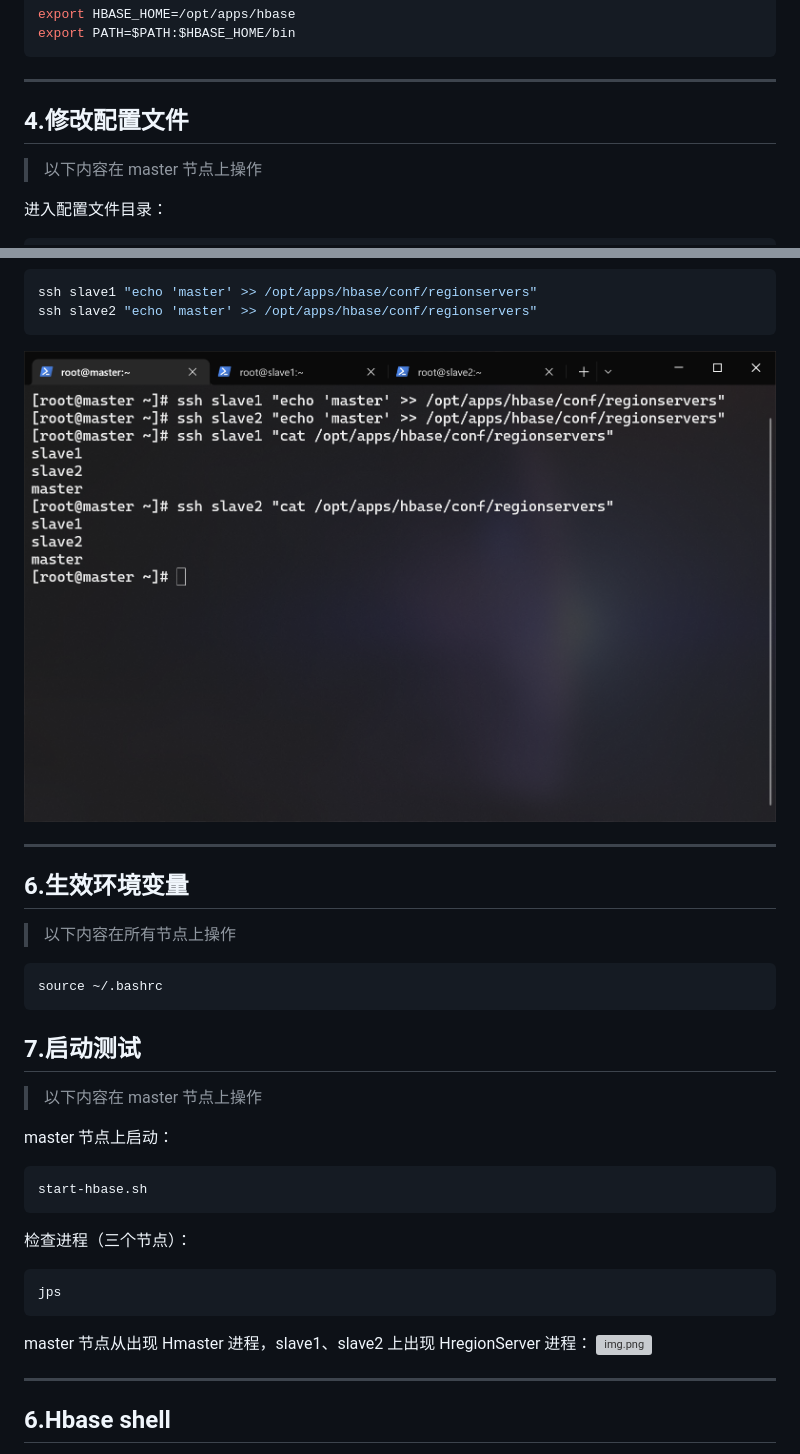
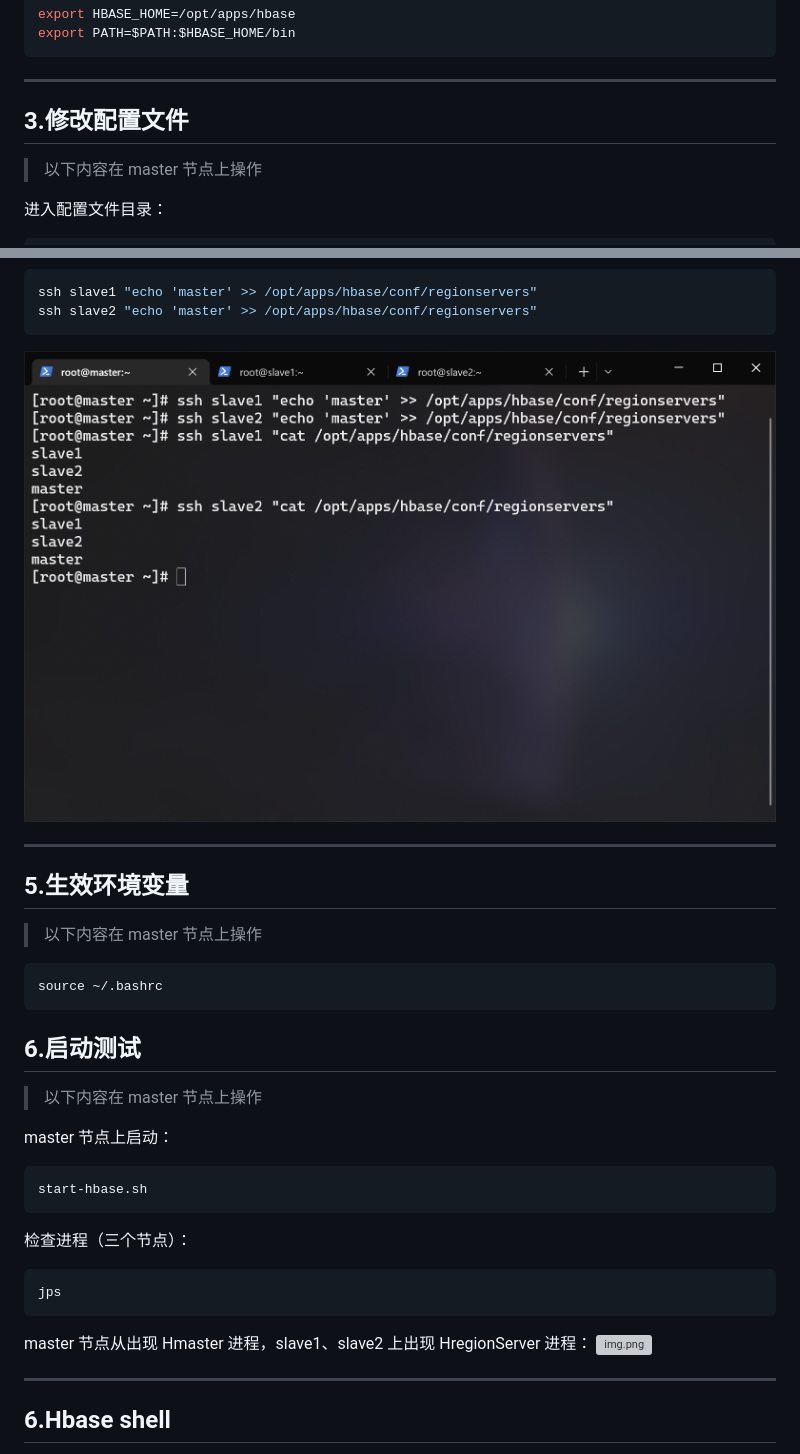
Before and after one commit to AmzGrainRain/Documents, a Markdown page: hbase/README.md, 2 parts joined by grey strips. Drawn GitHub-style; pictures changed too: hbase/images/4_1.png, hbase/images/5_1.png (deleted); grey boxes are pictures that could not be loaded.

Commit message:
序号搞错了

````diff
--- a/hbase/README.md
+++ b/hbase/README.md
@@ -46,7 +46,7 @@ export PATH=$PATH:$HBASE_HOME/bin
 
 ---
 
-## 4.修改配置文件
+## 3.修改配置文件
 > 以下内容在 master 节点上操作
 
 进入配置文件目录：
@@ -152,17 +152,17 @@ scp -r /opt/apps/hbase slave2:/opt/apps/
 ssh slave1 "echo 'master' >> /opt/apps/hbase/conf/regionservers"
 ssh slave2 "echo 'master' >> /opt/apps/hbase/conf/regionservers"
 ```
-![img.png](images/5_1.png)
+![img.png](images/4_1.png)
 
 ---
 
-## 6.生效环境变量
-> 以下内容在所有节点上操作
+## 5.生效环境变量
+> 以下内容在 master 节点上操作
 ``` shell
 source ~/.bashrc
 ```
 
-## 7.启动测试
+## 6.启动测试
 > 以下内容在 master 节点上操作
 
 master 节点上启动：
````
Also changed, not shown: other parts of hbase/README.md (+3 -3 lines), hbase/images/3_1.png (added), 2 other files.
